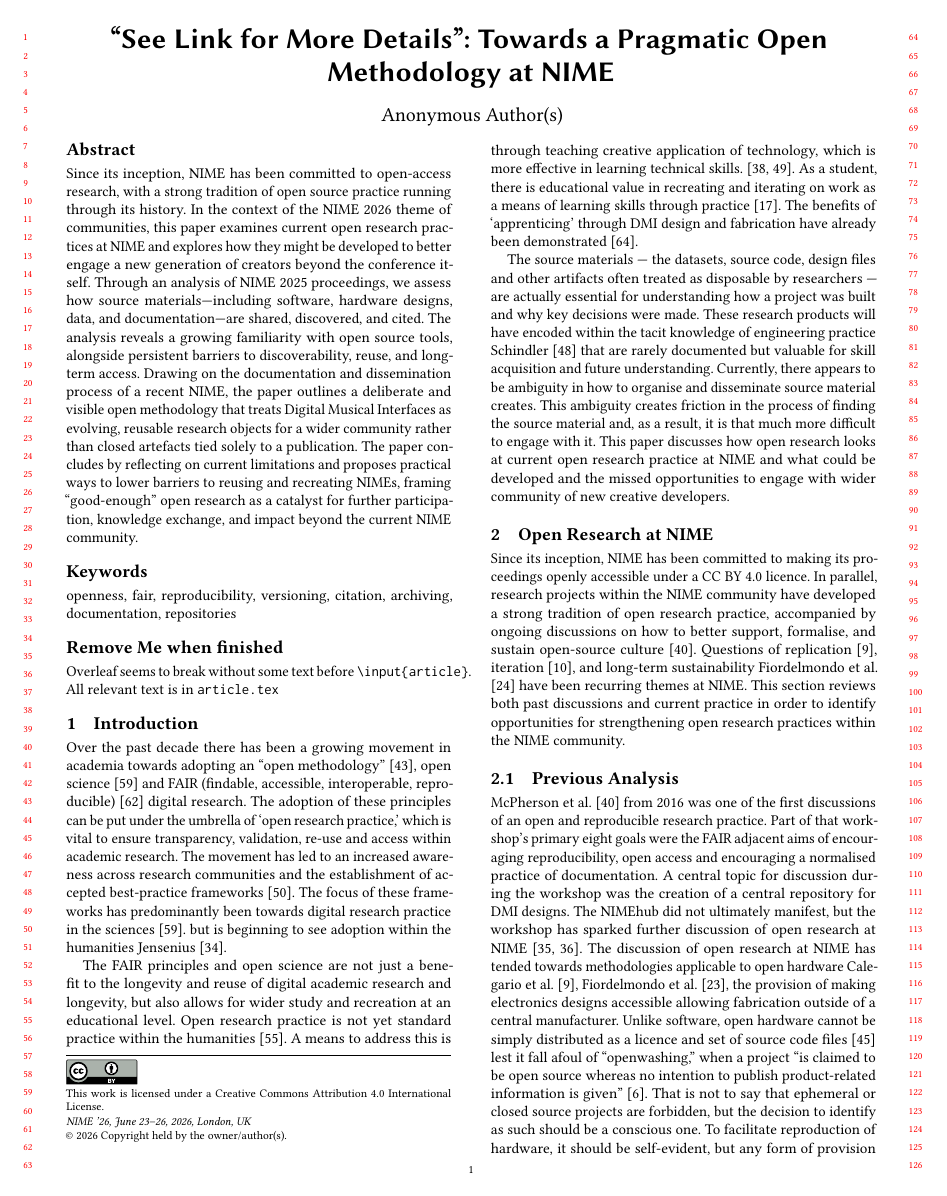
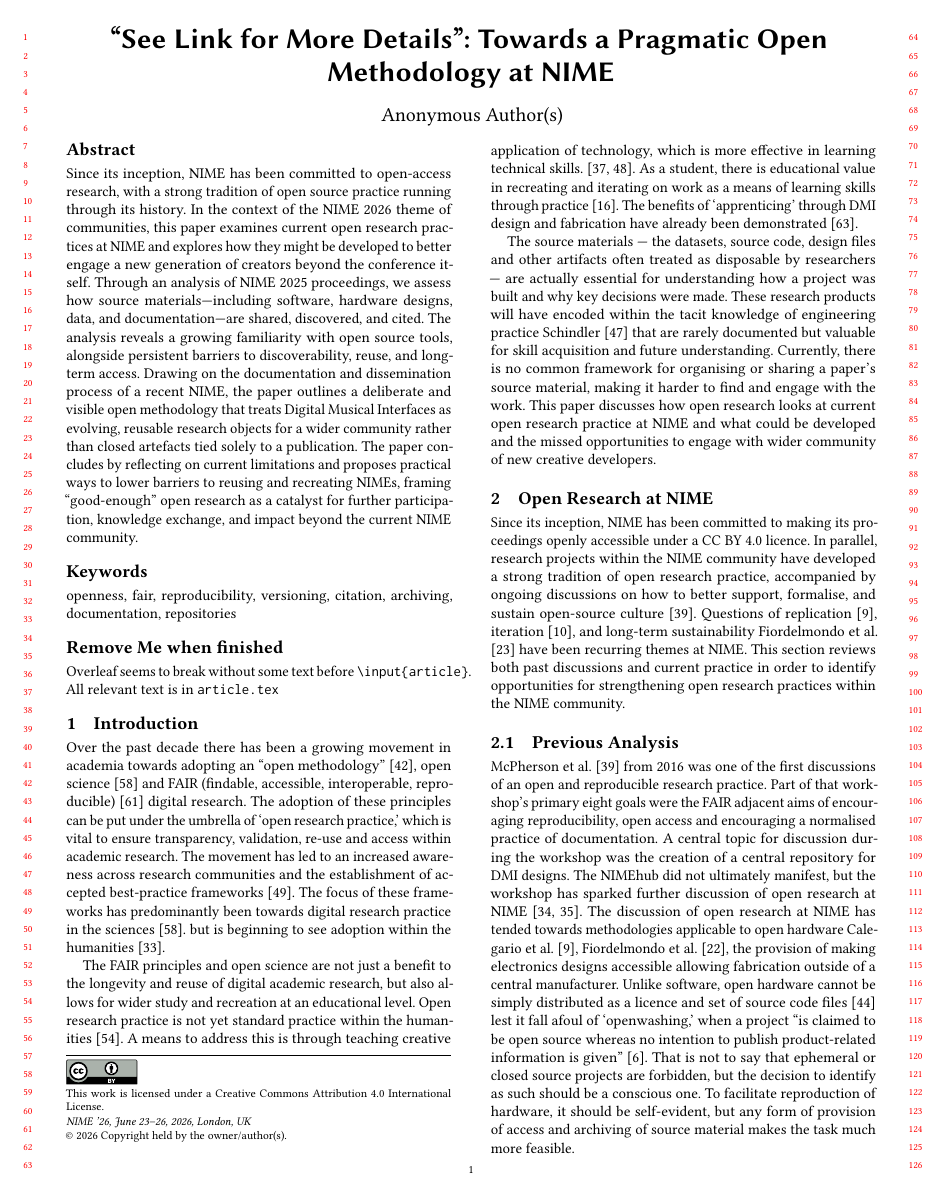
Before and after one commit to Nemus-Project/fair-nime-2026, a LaTeX document (main.tex, which reads article.tex): page 1 of 7. Compiled offline with pdfLaTeX.

Commit message:
edit section

```diff
--- a/article.tex
+++ b/article.tex
@@ -17,9 +17,9 @@ Over the past decade there has been a growing movement in academia towards adopt
 \cite{unesco_open_2021} and FAIR (findable, accessible, interoperable, reproducible) \cite{go_fair_2016} digital research.
 The adoption of these principles can be put under the umbrella of `open research practice,' which is vital to ensure transparency, validation, re-use and access within academic research.
 The movement has led to an increased awareness across research communities and the establishment of accepted best-practice frameworks \cite{smith_software_2016}. The focus of these frameworks has predominantly been towards digital research practice in the sciences \cite{unesco_open_2021}.
-but is beginning to see adoption within the humanities \citet{jensenius_best_2021}.
+but is beginning to see adoption within the humanities \cite{jensenius_best_2021}.
 
-The FAIR principles and open science are not just a benefit to the longevity and reuse of digital academic research and longevity, but also allows for wider study and recreation at an educational level.
+The FAIR principles and open science are not just a benefit to the longevity and reuse of digital academic research, but also allows for wider study and recreation at an educational level.
 Open research practice is not yet standard practice within the humanities \cite{taylor_shaping_2022}.
 A means to address this is through teaching creative application of technology, which is more effective in learning technical skills. \cite{sharmin_creativity_2021, marin_computational_2024}.
 As a student, there is educational value in recreating and iterating on work as a means of learning skills through practice \cite{dasgupta_remixing_2016}. The benefits of `apprenticing' through DMI design and fabrication have already been demonstrated \cite{nime2021_26}.
@@ -33,7 +33,7 @@ As a student, there is educational value in recreating and iterating on work as
 % papers are explicit knowledge, but can be an answer without the question, a question that might only be illicited from the source material.
 
 The source materials — the datasets, source code, design files and other artifacts often treated as disposable by researchers — are actually essential for understanding how a project was built and why key decisions were made. These research products will have encoded within the tacit knowledge of engineering practice \citet{schindler_expertise_2015} that are rarely documented but valuable for skill acquisition and future understanding.
-Currently, there appears to be ambiguity in how to organise and disseminate source material creates. This ambiguity creates friction in the process of finding the source material and, as a result, it is that much more difficult to engage with it. This paper discusses how open research looks at current open research practice at NIME and what could be developed and the missed opportunities to engage with wider community of new creative developers.
+Currently, there is no common framework for organising or sharing a paper's source material, making it harder to find and engage with the work. This paper discusses how open research looks at current open research practice at NIME and what could be developed and the missed opportunities to engage with wider community of new creative developers.
 
 \section{Open Research at NIME}
 
```
Also changed, not shown: article.tex (10 more changed lines).
